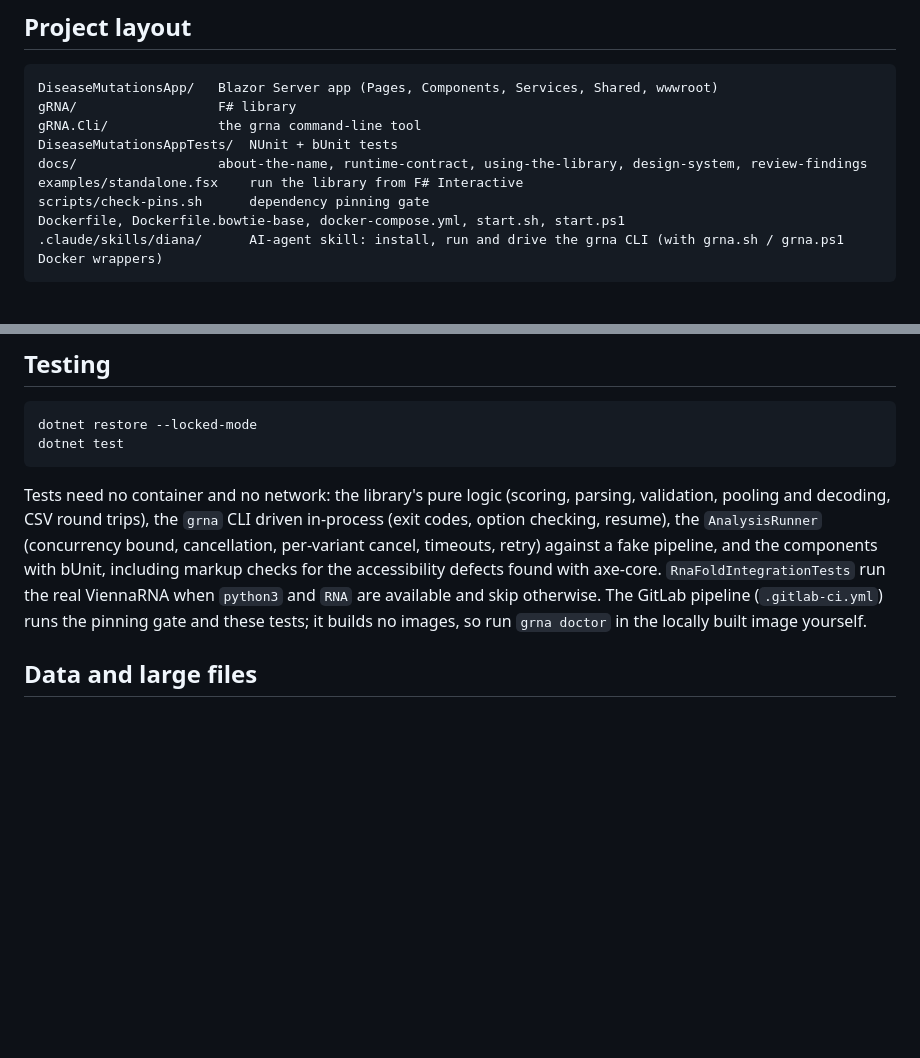
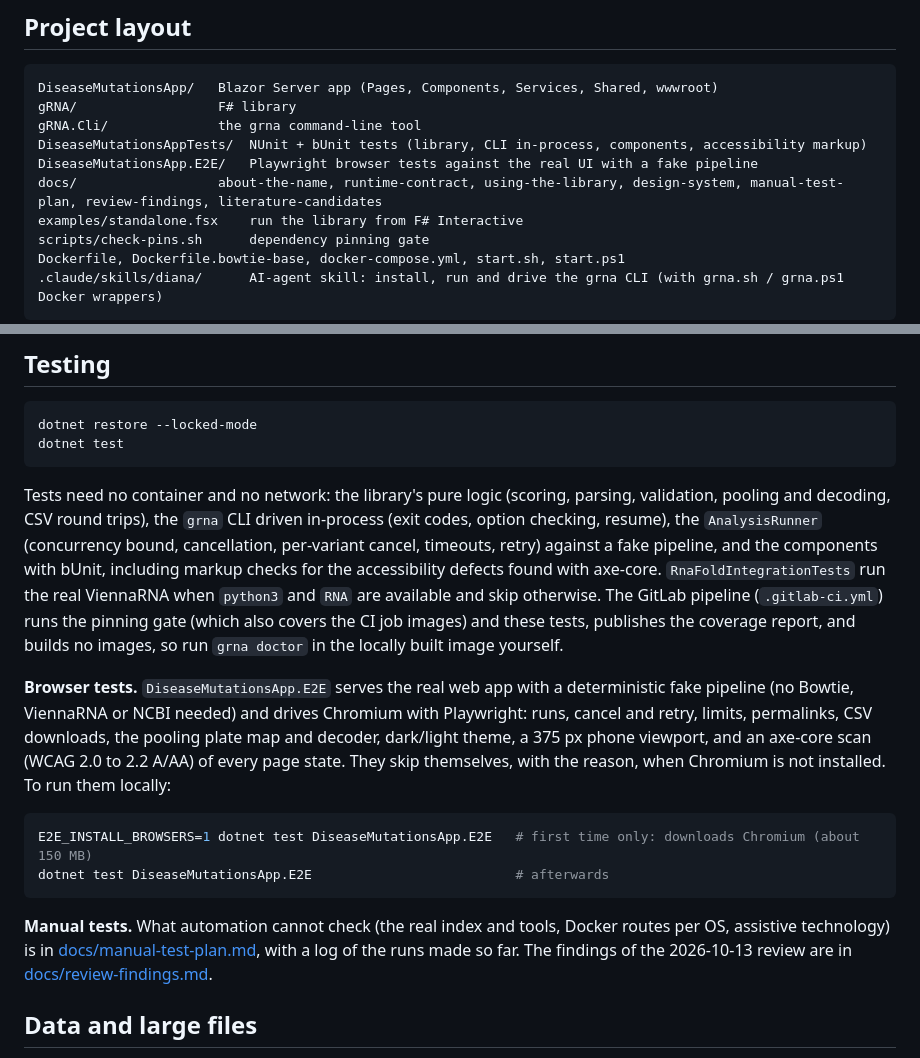
Before and after one commit to JavierStark/DiseaseMutationsApp, a Markdown page: README.md, 2 parts joined by grey strips. Rendered like a GitHub page; blank space fills up the shorter version.

Commit message:
Review phase 6: manual test plan, README testing section, findings outcome
Co-Authored-By: Claude Sonnet 5.5 <noreply@anthropic.com>

````diff
--- a/README.md
+++ b/README.md
@@ -180,8 +180,9 @@ NC_000017.11:g.7674220_7674221insA insertion         NC_000017.11:g.7674220_7674
 DiseaseMutationsApp/   Blazor Server app (Pages, Components, Services, Shared, wwwroot)
 gRNA/                  F# library
 gRNA.Cli/              the grna command-line tool
-DiseaseMutationsAppTests/  NUnit + bUnit tests
-docs/                  about-the-name, runtime-contract, using-the-library, design-system, review-findings
+DiseaseMutationsAppTests/  NUnit + bUnit tests (library, CLI in-process, components, accessibility markup)
+DiseaseMutationsApp.E2E/   Playwright browser tests against the real UI with a fake pipeline
+docs/                  about-the-name, runtime-contract, using-the-library, design-system, manual-test-plan, review-findings, literature-candidates
 examples/standalone.fsx    run the library from F# Interactive
 scripts/check-pins.sh      dependency pinning gate
 Dockerfile, Dockerfile.bowtie-base, docker-compose.yml, start.sh, start.ps1
@@ -199,7 +200,22 @@ Tests need no container and no network: the library's pure logic (scoring, parsi
 the `grna` CLI driven in-process (exit codes, option checking, resume), the `AnalysisRunner` (concurrency bound, cancellation,
 per-variant cancel, timeouts, retry) against a fake pipeline, and the components with bUnit, including markup checks for the
 accessibility defects found with axe-core. `RnaFoldIntegrationTests` run the real ViennaRNA when `python3` and `RNA` are available and skip
-otherwise. The GitLab pipeline (`.gitlab-ci.yml`) runs the pinning gate and these tests; it builds no images, so run `grna doctor` in the locally built image yourself.
+otherwise. The GitLab pipeline (`.gitlab-ci.yml`) runs the pinning gate (which also covers the CI job images) and these tests,
+publishes the coverage report, and builds no images, so run `grna doctor` in the locally built image yourself.
+
+**Browser tests.** `DiseaseMutationsApp.E2E` serves the real web app with a deterministic fake pipeline (no Bowtie, ViennaRNA or
+NCBI needed) and drives Chromium with Playwright: runs, cancel and retry, limits, permalinks, CSV downloads, the pooling plate map
+and decoder, dark/light theme, a 375 px phone viewport, and an axe-core scan (WCAG 2.0 to 2.2 A/AA) of every page state. They
+skip themselves, with the reason, when Chromium is not installed. To run them locally:
+
+```bash
+E2E_INSTALL_BROWSERS=1 dotnet test DiseaseMutationsApp.E2E   # first time only: downloads Chromium (about 150 MB)
+dotnet test DiseaseMutationsApp.E2E                          # afterwards
+```
+
+**Manual tests.** What automation cannot check (the real index and tools, Docker routes per OS, assistive technology) is in
+[docs/manual-test-plan.md](docs/manual-test-plan.md), with a log of the runs made so far. The findings of the 2026-10-13 review
+are in [docs/review-findings.md](docs/review-findings.md).
 
 ## Data and large files
 
````
Also changed, not shown: docs/manual-test-plan.md (added, +132 -0 lines).
